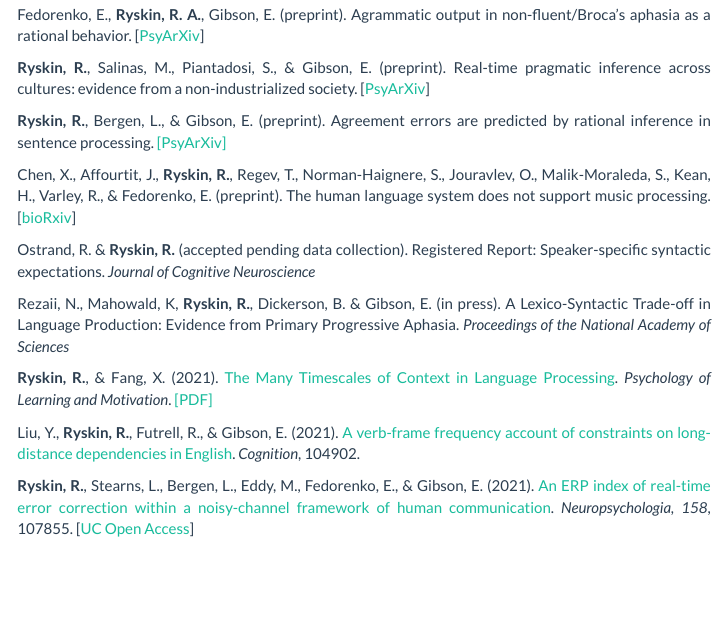
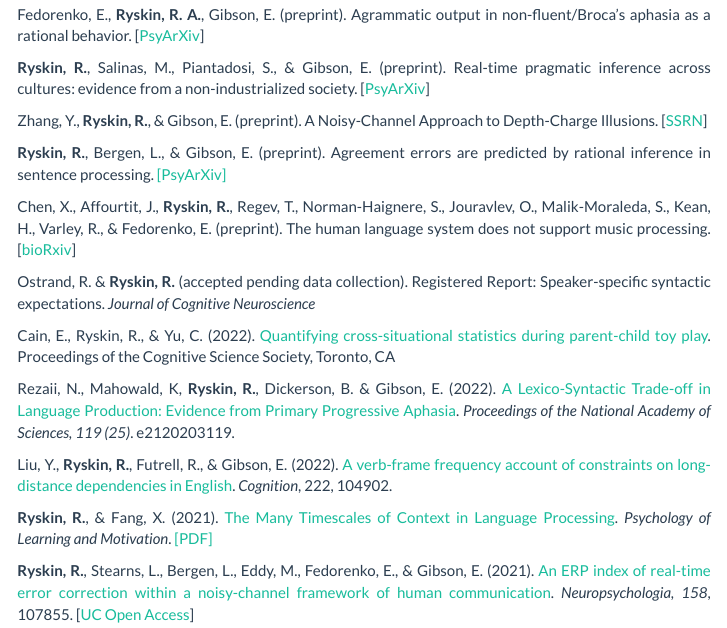
Before and after one commit to raryskin/raryskin.github.io, an R Markdown document (publications.Rmd): the page in a window 1100 px wide, from 190 px down. The pictures show the output file publications.html that the author committed with the source, opened offline; library style sheets and scripts come from the installed R packages.

Commit message:
updated pubs

```diff
--- a/publications.Rmd
+++ b/publications.Rmd
@@ -15,17 +15,25 @@ Fedorenko, E., **Ryskin, R. A.**, Gibson, E. (preprint). Agrammatic output in no
 
 **Ryskin, R.**, Salinas, M., Piantadosi, S., & Gibson, E. (preprint). Real-time pragmatic inference across cultures: evidence from a non-industrialized society. [[PsyArXiv](https://psyarxiv.com/ga83j/)]
 
+Zhang, Y., **Ryskin, R.**, & Gibson, E. (preprint). A Noisy-Channel Approach to Depth-Charge
+Illusions. [[SSRN](https://ssrn.com/abstract=4130042)]
+
 **Ryskin, R.**, Bergen, L., & Gibson, E. (preprint). Agreement errors are predicted by rational inference in sentence processing. [[PsyArXiv]](https://doi.org/10.31234/osf.io/uaxsq)
 
 Chen, X., Affourtit, J., **Ryskin, R.**, Regev, T., Norman-Haignere, S., Jouravlev, O., Malik-Moraleda, S., Kean, H., Varley, R., & Fedorenko, E. (preprint). The human language system does not support music processing. [[bioRxiv](https://doi.org/10.1101/2021.06.01.446439)]
 
 Ostrand, R. & **Ryskin, R.** (accepted pending data collection). Registered Report: Speaker-specific syntactic expectations. _Journal of Cognitive Neuroscience_
 
-Rezaii, N., Mahowald, K, **Ryskin, R.**, Dickerson, B. & Gibson, E. (in press). A Lexico-Syntactic Trade-off in Language Production: Evidence from Primary Progressive Aphasia. _Proceedings of the National Academy of Sciences_
+Cain, E., Ryskin, R., & Yu, C. (2022). [Quantifying cross-situational statistics during parent-child
+toy play](https://escholarship.org/uc/item/7w66j9bd). Proceedings of the Cognitive Science Society, Toronto, CA
+
+Rezaii, N., Mahowald, K, **Ryskin, R.**, Dickerson, B. & Gibson, E. (2022). [A Lexico-Syntactic Trade-off in Language Production: Evidence from Primary Progressive Aphasia](https://doi.org/10.1073/pnas.2120203119). _Proceedings of the National Academy of Sciences, 119 (25)_. e2120203119.
+
+Liu, Y., **Ryskin, R.**, Futrell, R., & Gibson, E. (2022). [A verb-frame frequency account of constraints on long-distance dependencies in English](https://doi.org/10.1016/j.cognition.2021.104902). _Cognition_, 222, 104902.
+
 
 **Ryskin, R.**, & Fang, X. (2021). [The Many Timescales of Context in Language Processing](https://doi.org/10.1016/bs.plm.2021.08.001). _Psychology of Learning and Motivation_. [[PDF]](pdfs/Ryskin and Fang - 2021 - The many timescales of context in language process.pdf)
 
-Liu, Y., **Ryskin, R.**, Futrell, R., & Gibson, E. (2021). [A verb-frame frequency account of constraints on long-distance dependencies in English](https://doi.org/10.1016/j.cognition.2021.104902). _Cognition_, 104902.
 
 **Ryskin, R.**, Stearns, L., Bergen, L., Eddy, M., Fedorenko, E., & Gibson, E. (2021). [An ERP index of real-time error correction within a noisy-channel framework of human communication](https://doi.org/10.1016/j.neuropsychologia.2021.107855). _Neuropsychologia, 158_, 107855. [[UC Open Access](https://escholarship.org/uc/item/8f72t5x7)]
 
```
Also changed, not shown: index.Rmd (+1 -1 lines), presentations.Rmd (+5 -0 lines), index.html, presentations.html, publications.html.
